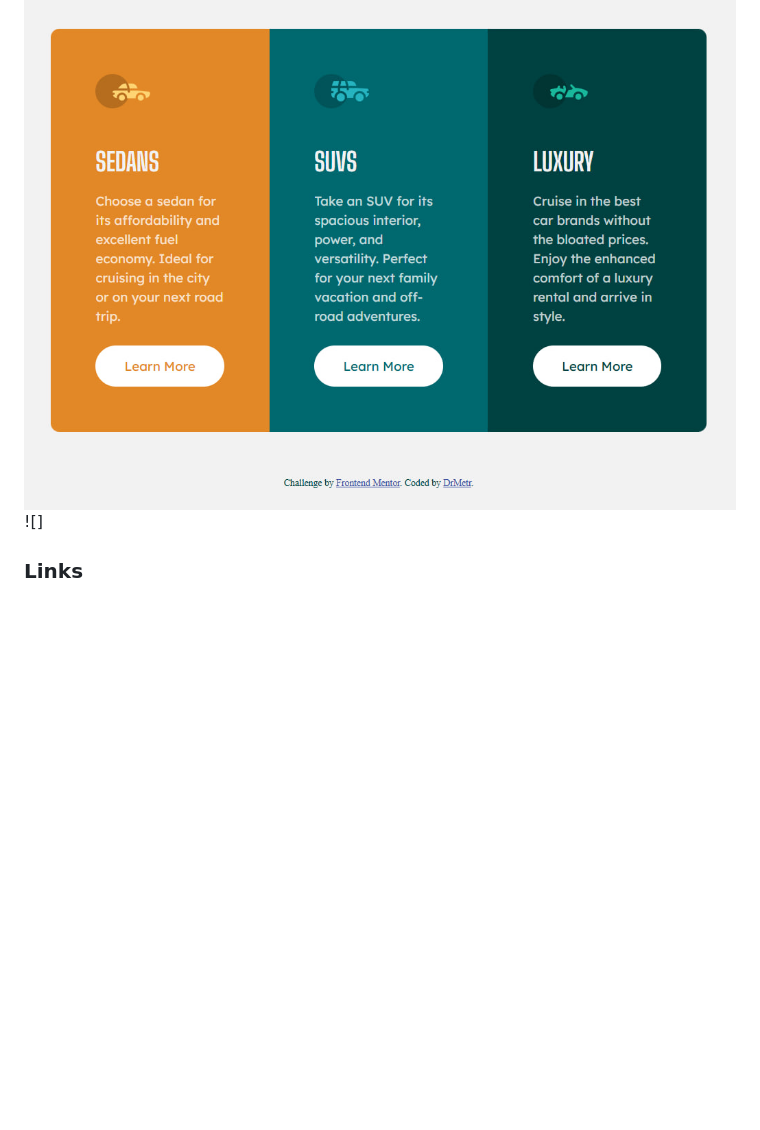
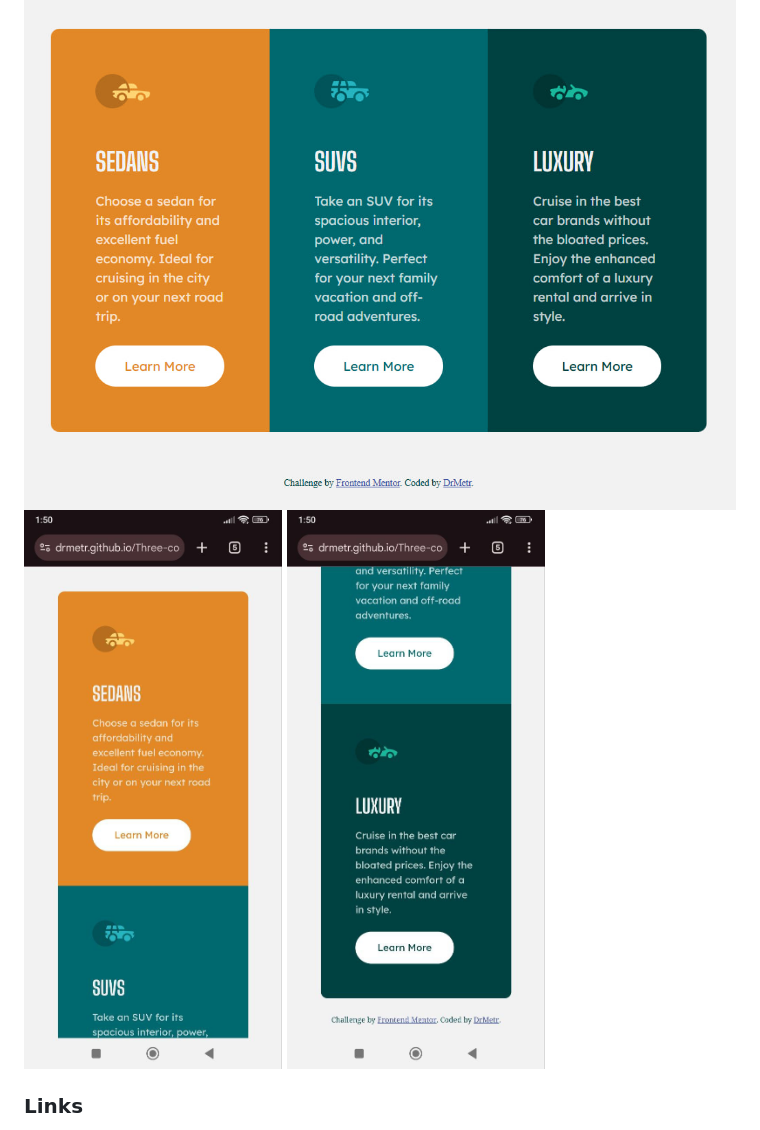
Before and after one commit to DrMetr/Three-column-preview-card-challenge, a Markdown page: README.md, the part around the change. GitHub-like rendering; pictures changed too: images/mobilescreenshot1.jpg (added), images/mobilescreenshot2.jpg (added); blank space fills up the shorter version.

Commit message:
Readme edited, img alt added

```diff
--- a/README.md
+++ b/README.md
@@ -27,7 +27,8 @@ Users should be able to:
 ### Screenshot
 
 ![](./images/desktopscreenshot.jpg)
-![]
+![](./images/mobilescreenshot1.jpg)
+![](./images/mobilescreenshot2.jpg)
 
 ### Links
 
```
Also changed, not shown: 1 other file.
